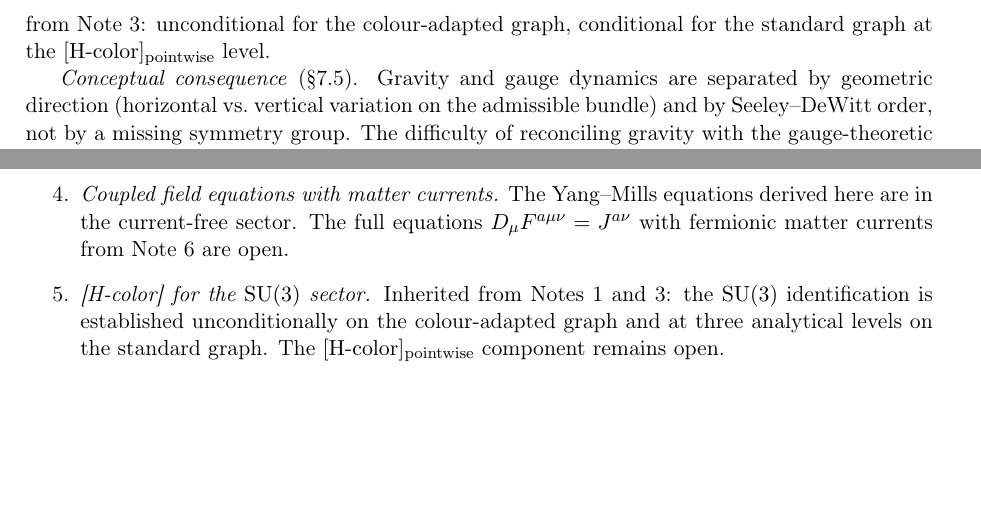
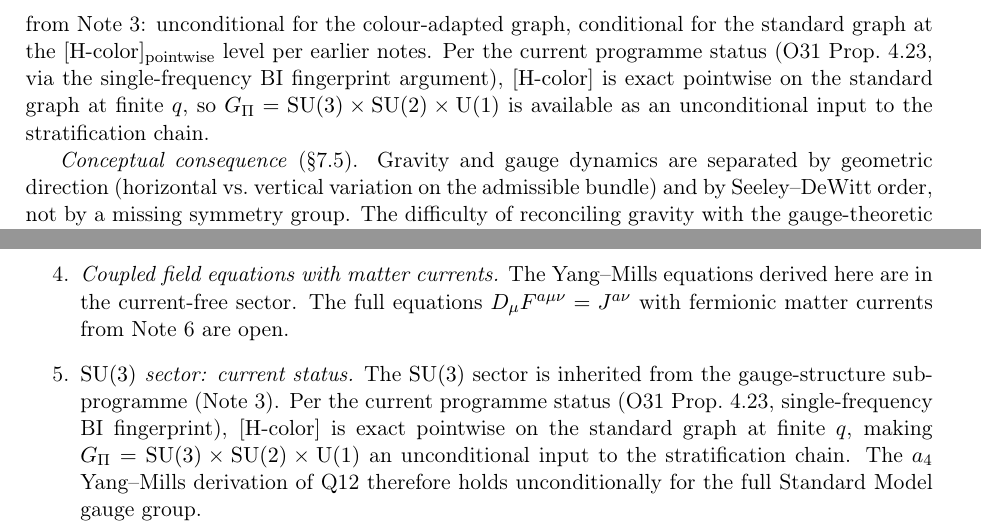
Before and after one commit to Cosmochrony/gauge-gravity-stratification-note, a LaTeX paper (tex/GaugeGravityStratificationNote.tex): two parts of pages 5 and 7 of 9, joined at a grey line, cut so that both start at the same text, the shorter picture padded with empty space. Compiled offline with pdfLaTeX.

Commit message:
Refine remarks and clarify the status of the $\SU(3)$ sector in the Gauge-Gravity Stratification Note

```diff
--- a/tex/GaugeGravityStratificationNote.tex
+++ b/tex/GaugeGravityStratificationNote.tex
@@ -245,7 +245,11 @@
       The identification $\Gpi = \SU(3) \times \SU(2) \times \UU(1)$ inherits the status of
       $[\mathrm{H\text{-}color}]$ from Note~3: unconditional for the colour-adapted graph,
       conditional for the standard graph at the $[\mathrm{H\text{-}color}]_{\mathrm{pointwise}}$
-      level.
+      level per earlier notes.
+      Per the current programme status (O31 Prop.~4.23, via the single-frequency BI fingerprint
+      argument), $[\mathrm{H\text{-}color}]$ is exact pointwise on the standard graph at finite
+      $q$, so $\Gpi = \SU(3) \times \SU(2) \times \UU(1)$ is available as an unconditional
+      input to the stratification chain.
 
       \textit{Conceptual consequence} (§7.5).
       Gravity and gauge dynamics are separated by geometric direction (horizontal vs.\ vertical
@@ -446,10 +450,14 @@
         The full equations $D_\mu F^{a\mu\nu} = J^{a\nu}$ with fermionic matter currents from
         Note~6 are open.
 
-        \item \textit{[H-color] for the $\SU(3)$ sector.}
-        Inherited from Notes~1 and~3: the $\SU(3)$ identification is established unconditionally
-        on the colour-adapted graph and at three analytical levels on the standard graph.
-        The $[\mathrm{H\text{-}color}]_{\mathrm{pointwise}}$ component remains open.
+        \item \textit{$\SU(3)$ sector: current status.}
+        The $\SU(3)$ sector is inherited from the gauge-structure sub-programme (Note~3).
+        Per the current programme status (O31 Prop.~4.23, single-frequency BI fingerprint),
+        $[\mathrm{H\text{-}color}]$ is exact pointwise on the standard graph at finite $q$,
+        making $\Gpi = \SU(3) \times \SU(2) \times \UU(1)$ an unconditional input to the
+        stratification chain.
+        The $a_4$ Yang--Mills derivation of Q12 therefore holds unconditionally for the full
+        Standard Model gauge group.
       \end{enumerate}
 
   \section{Open Deliverables}
```
Also changed, not shown: out/GaugeGravityStratificationNote.pdf, tex/GaugeGravityStratificationNote.tex (2 more changed lines). Lines whose indentation alone changed are shown as unchanged.
